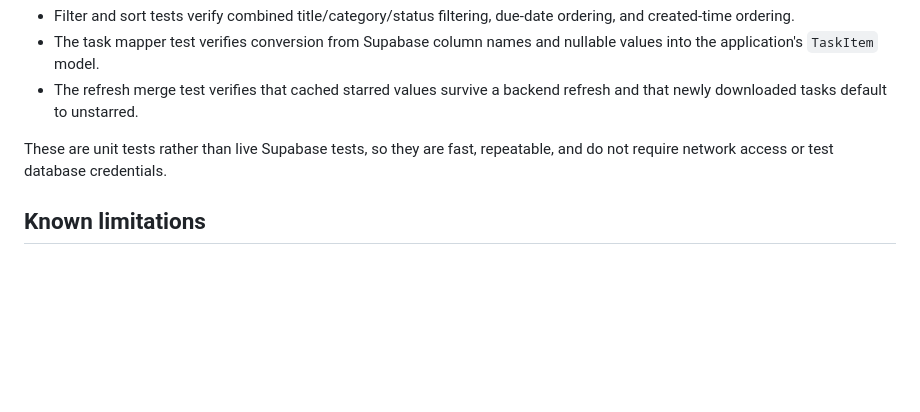
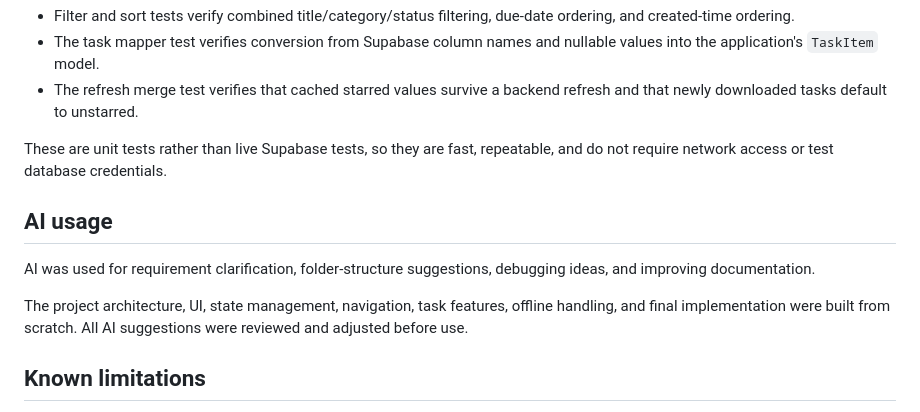
Before and after one commit to apelmahmudDev/taskly, a Markdown page: README.md, the part around one of its changes. Rendered like a GitHub page; blank space fills up the shorter version.

```diff
--- a/README.md
+++ b/README.md
@@ -83,6 +94,12 @@ The tests focus on deterministic business rules where a regression would be easy
 
 These are unit tests rather than live Supabase tests, so they are fast, repeatable, and do not require network access or test database credentials.
 
+## AI usage
+
+AI was used for requirement clarification, folder-structure suggestions, debugging ideas, and improving documentation.
+
+The project architecture, UI, state management, navigation, task features, offline handling, and final implementation were built from scratch. All AI suggestions were reviewed and adjusted before use.
+
 ## Known limitations
 
 - Offline access is read-only. Failed writes are reported to the user and are not queued for later synchronization.
```
Also changed, not shown: other parts of README.md (+22 -11 lines).
